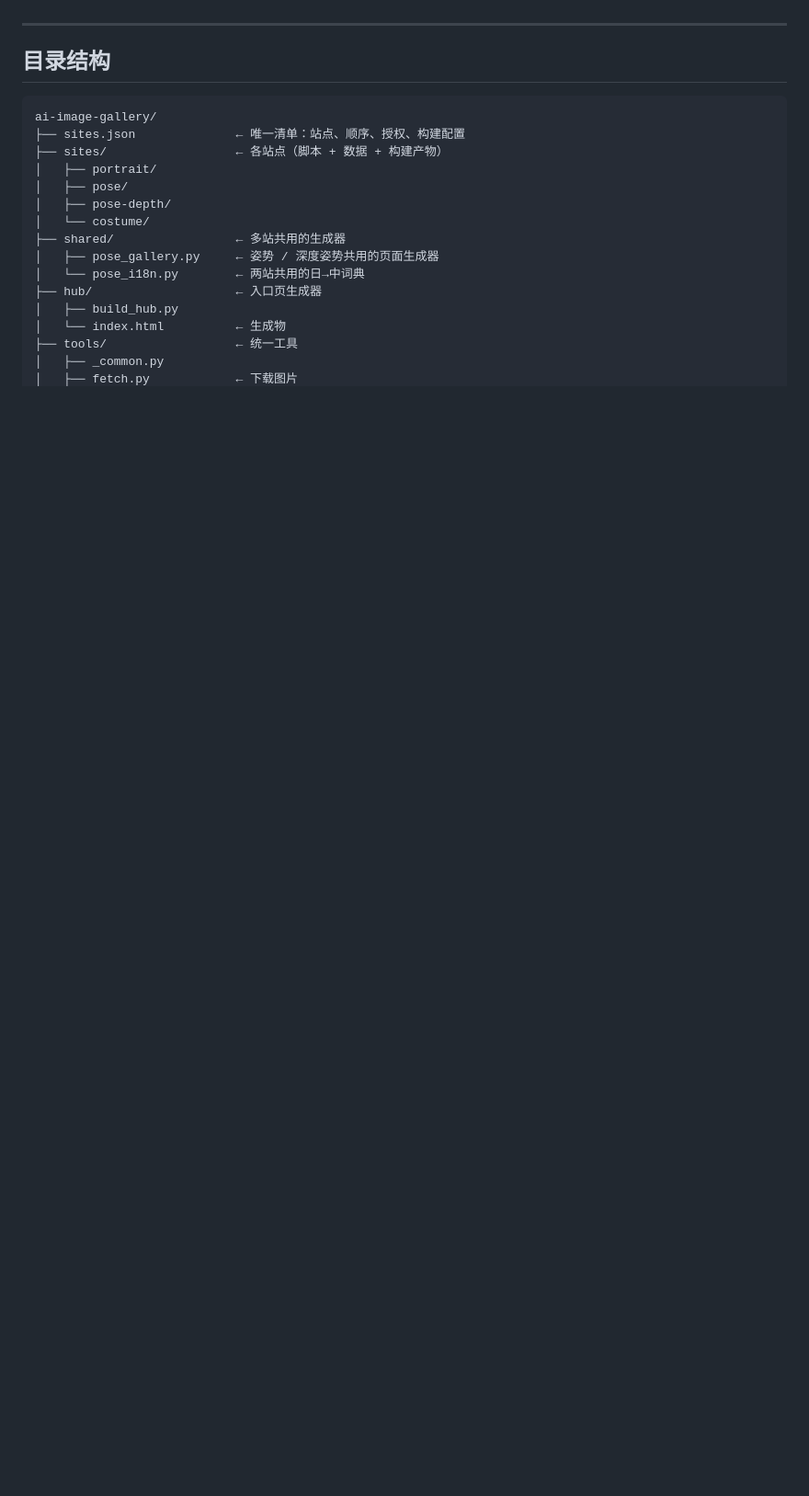
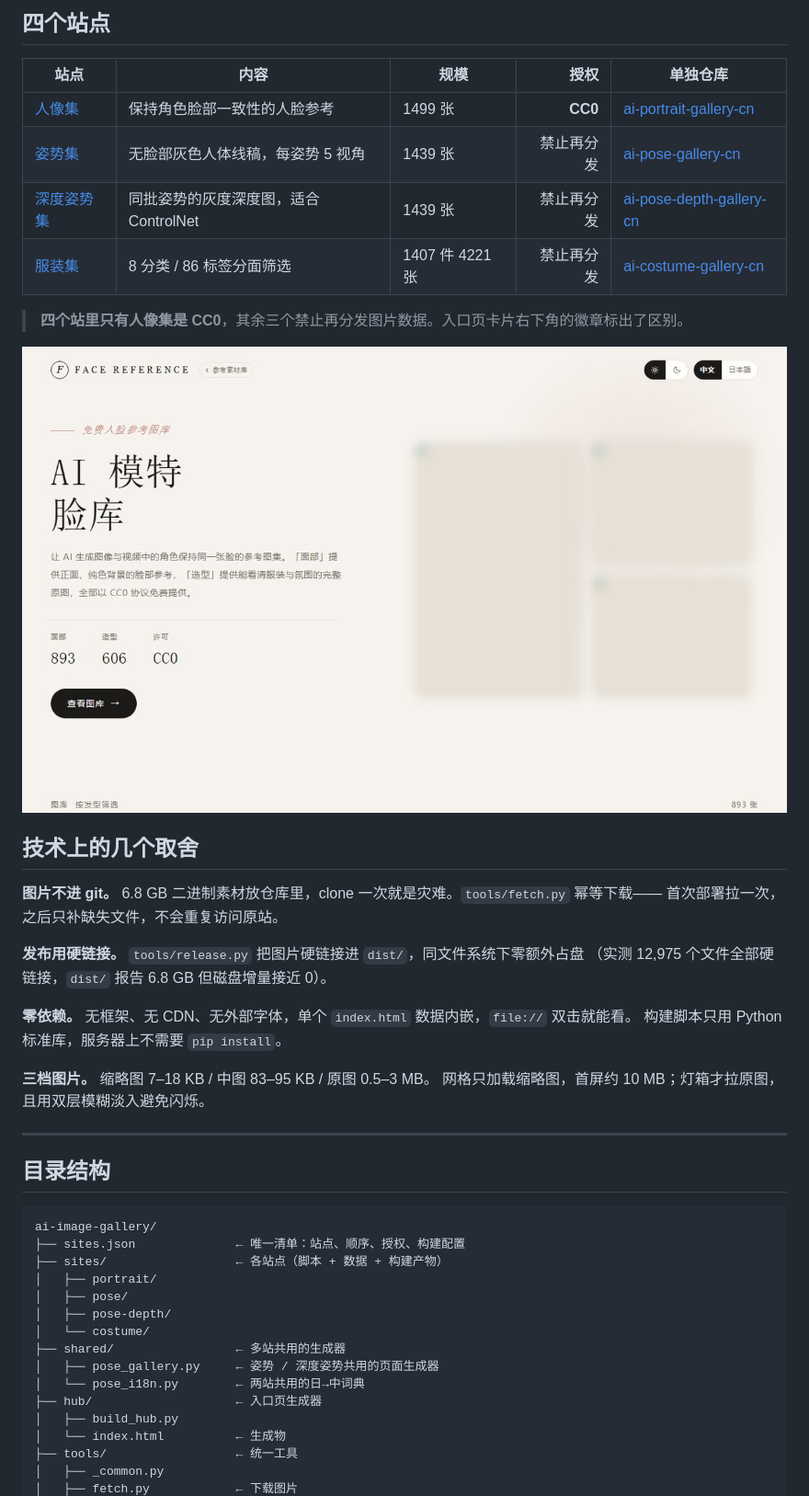
Before and after one commit to Brilliant666/ai-image-gallery, a Markdown page: README.md, the part around one of its changes. Shown at 92% size. GitHub-like rendering; pictures changed too: docs/preview-portrait.jpg (added); blank space fills up the shorter version.

```diff
--- a/README.md
+++ b/README.md
@@ -15,3 +36,29 @@
+## 四个站点
+
+| 站点 | 内容 | 规模 | 授权 | 单独仓库 |
+|---|---|---|---:|---|
+| [人像集](https://photoai.life/portrait/) | 保持角色脸部一致性的人脸参考 | 1499 张 | **CC0** | [ai-portrait-gallery-cn](https://github.com/Brilliant666/ai-portrait-gallery-cn) |
+| [姿势集](https://photoai.life/pose/) | 无脸部灰色人体线稿，每姿势 5 视角 | 1439 张 | 禁止再分发 | [ai-pose-gallery-cn](https://github.com/Brilliant666/ai-pose-gallery-cn) |
+| [深度姿势集](https://photoai.life/pose-depth/) | 同批姿势的灰度深度图，适合 ControlNet | 1439 张 | 禁止再分发 | [ai-pose-depth-gallery-cn](https://github.com/Brilliant666/ai-pose-depth-gallery-cn) |
+| [服装集](https://photoai.life/costume/) | 8 分类 / 86 标签分面筛选 | 1407 件 4221 张 | 禁止再分发 | [ai-costume-gallery-cn](https://github.com/Brilliant666/ai-costume-gallery-cn) |
+
+> **四个站里只有人像集是 CC0**，其余三个禁止再分发图片数据。入口页卡片右下角的徽章标出了区别。
+
+![人像集](docs/preview-portrait.jpg)
+
+## 技术上的几个取舍
+
+**图片不进 git。** 6.8 GB 二进制素材放仓库里，clone 一次就是灾难。`tools/fetch.py` 幂等下载——
+首次部署拉一次，之后只补缺失文件，不会重复访问原站。
+
+**发布用硬链接。** `tools/release.py` 把图片硬链接进 `dist/`，同文件系统下零额外占盘
+（实测 12,975 个文件全部硬链接，`dist/` 报告 6.8 GB 但磁盘增量接近 0）。
+
+**零依赖。** 无框架、无 CDN、无外部字体，单个 `index.html` 数据内嵌，`file://` 双击就能看。
+构建脚本只用 Python 标准库，服务器上不需要 `pip install`。
+
+**三档图片。** 缩略图 7–18 KB / 中图 83–95 KB / 原图 0.5–3 MB。
+网格只加载缩略图，首屏约 10 MB；灯箱才拉原图，且用双层模糊淡入避免闪烁。
 
 ---
 
```
Also changed, not shown: other parts of README.md (+30 -9 lines), docs/preview-hub.jpg (added).
